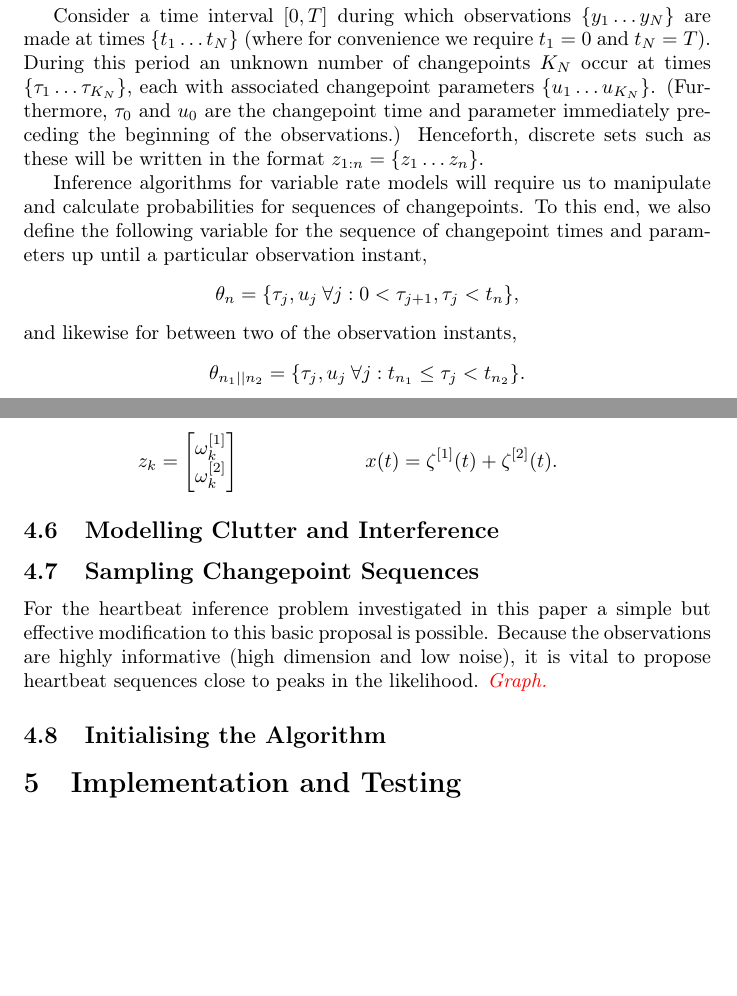
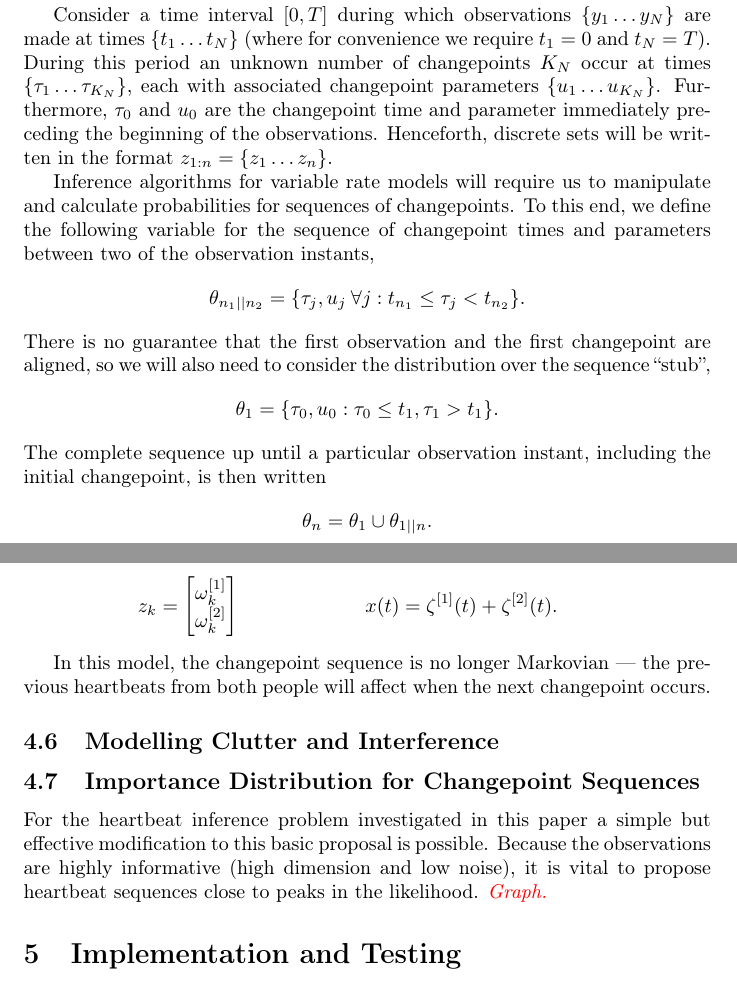
Before and after one commit to ganlubbq/Pete_PhD_BCG, a LaTeX document (tech_report/bcg_heartbeat_inference.tex): two parts of pages 1 and 9 of 9, joined at a grey line, cut so that both start at the same text, the shorter picture padded with empty space. Compiled offline with pdfLaTeX.

Commit message:
Rewrites of the sequence structure and priors.

```diff
--- a/tech_report/bcg_heartbeat_inference.tex
+++ b/tech_report/bcg_heartbeat_inference.tex
@@ -57,18 +57,24 @@
 
 In contrast with a standard hidden Markov model, the dynamics of the latent state in a variable rate model are dependent of a series of changepoints which occur at instantaneous moments in continuous time, and their associated parameters.
 
-Consider a time interval $[0,\ctmax]$ during which observations $\{\ob{1} \dots \ob{\timax}\}$ are made at times $\{\ot{1} \dots \ot{\timax}\}$ (where for convenience we require $\ot{1}=0$ and $\ot{\timax}=\ctmax$). During this period an unknown number of changepoints $\fcpi$ occur at times $\{\cpt{1} \dots \cpt{\fcpi} \}$, each with associated changepoint parameters $\{\cpp{1} \dots \cpp{\fcpi} \}$. (Furthermore, $\cpt{0}$ and $\cpp{0}$ are the changepoint time and parameter immediately preceding the beginning of the observations.) Henceforth, discrete sets such as these will be written in the format $z_{1:\ti} = \{z_{1} \dots z_{\ti}\}$.
+Consider a time interval $[0,\ctmax]$ during which observations $\{\ob{1} \dots \ob{\timax}\}$ are made at times $\{\ot{1} \dots \ot{\timax}\}$ (where for convenience we require $\ot{1}=0$ and $\ot{\timax}=\ctmax$). During this period an unknown number of changepoints $\fcpi$ occur at times $\{\cpt{1} \dots \cpt{\fcpi} \}$, each with associated changepoint parameters $\{\cpp{1} \dots \cpp{\fcpi} \}$. Furthermore, $\cpt{0}$ and $\cpp{0}$ are the changepoint time and parameter immediately preceding the beginning of the observations. Henceforth, discrete sets will be written in the format $z_{1:\ti} = \{z_{1} \dots z_{\ti}\}$.
 
-Inference algorithms for variable rate models will require us to manipulate and calculate probabilities for sequences of changepoints. To this end, we also define the following variable for the sequence of changepoint times and parameters up until a particular observation instant,
-%
-\begin{IEEEeqnarray}{rCl}
- \cp{\ti} = \{\cpt{j}, \cpp{j} \: \forall j : 0 < \cpt{j+1}, \cpt{j} < \ot{\ti} \} \nonumber      ,
-\end{IEEEeqnarray}
-%
-and likewise for between two of the observation instants,
+Inference algorithms for variable rate models will require us to manipulate and calculate probabilities for sequences of changepoints. To this end, we define the following variable for the sequence of changepoint times and parameters between two of the observation instants,
 %
 \begin{IEEEeqnarray}{rCl}
  \cp[\ti_1]{\ti_2} = \{\cpt{j}, \cpp{j} \: \forall j : \ot{\ti_1} \leq \cpt{j} < \ot{\ti_2} \} \nonumber      .
+\end{IEEEeqnarray}
+%
+There is no guarantee that the first observation and the first changepoint are aligned, so we will also need to consider the distribution over the sequence ``stub'',
+%
+\begin{IEEEeqnarray}{rCl}
+ \cp{1} = \{\cpt{0}, \cpp{0} : \cpt{0}\leq\ot{1}, \cpt{1}>\ot{1}\}\nonumber      .
+\end{IEEEeqnarray}
+%
+The complete sequence up until a particular observation instant, including the initial changepoint, is then written
+%
+\begin{IEEEeqnarray}{rCl}
+ \cp{\ti} & = & \cp{1} \cup \cp[1]{\ti} \nonumber      .
 \end{IEEEeqnarray}
 
 A final piece of notation, the following counting variables are introduced to keep track of the most recent changepoint to have occurred,
@@ -425,18 +471,16 @@ The set of changepoint times for this model is composed of the union of the two
  \cplp{\cpi} & = & \begin{bmatrix} \hbwf[1]{\cpi} \\ \hbwf[2]{\cpi} \end{bmatrix} & \qquad & \cls{\ct} & = & \hs[1]{}{\ct} + \hs[2]{}{\ct} \nonumber       .
 \end{IEEEeqnarray}
 
+In this model, the changepoint sequence is no longer Markovian --- the previous heartbeats from both people will affect when the next changepoint occurs.
 
 
 
 \subsection{Modelling Clutter and Interference}
 
-\subsection{Sampling Changepoint Sequences}
+\subsection{Importance Distribution for Changepoint Sequences}
 
 For the heartbeat inference problem investigated in this paper a simple but effective modification to this basic proposal is possible. Because the observations are highly informative (high dimension and low noise), it is vital to propose heartbeat sequences close to peaks in the likelihood. {\meta Graph.}
 
-
-
-\subsection{Initialising the Algorithm}
 
 
 
```
Also changed, not shown: tech_report/bcg_heartbeat_inference.tex (56 more changed lines).
